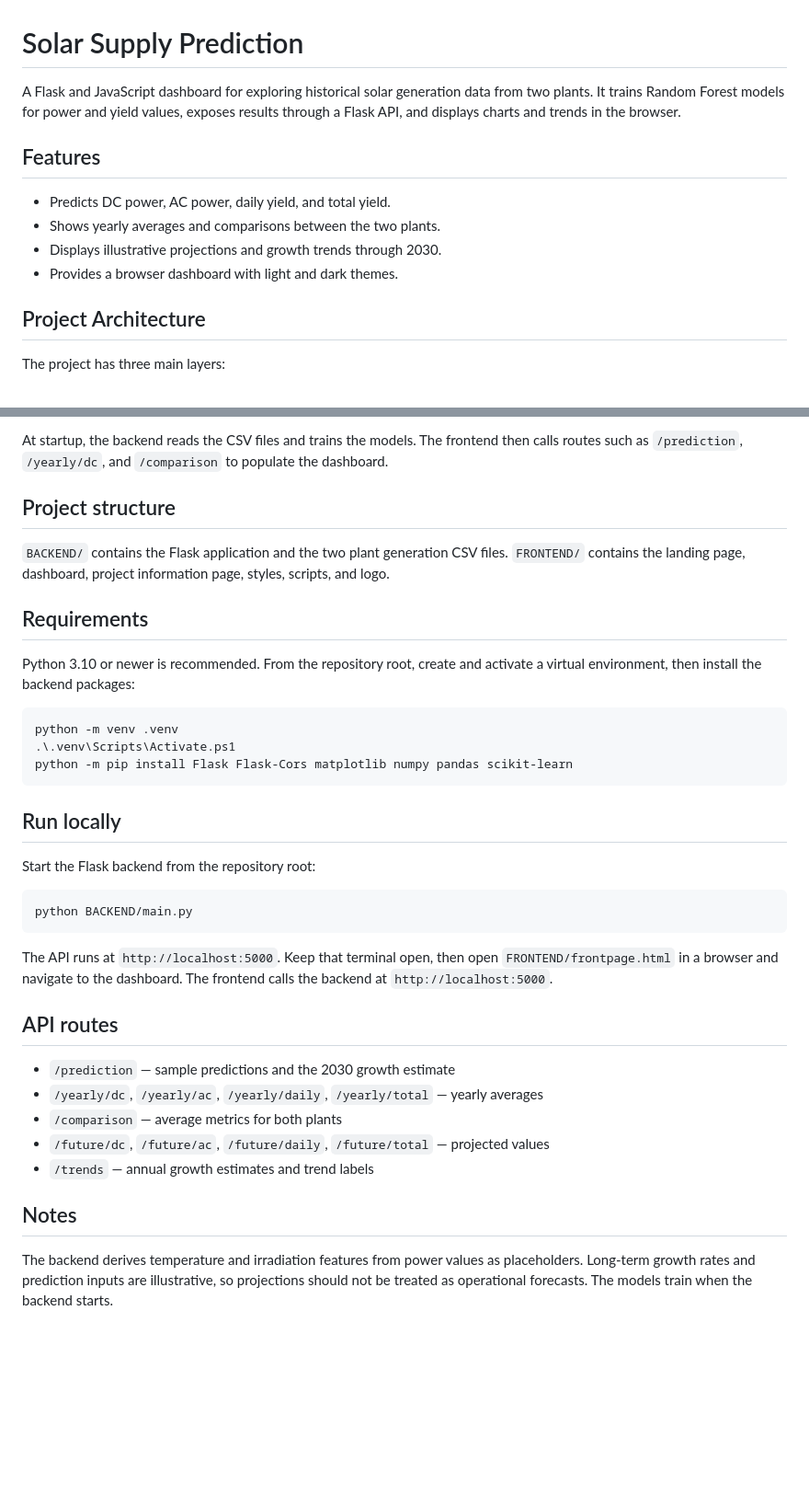
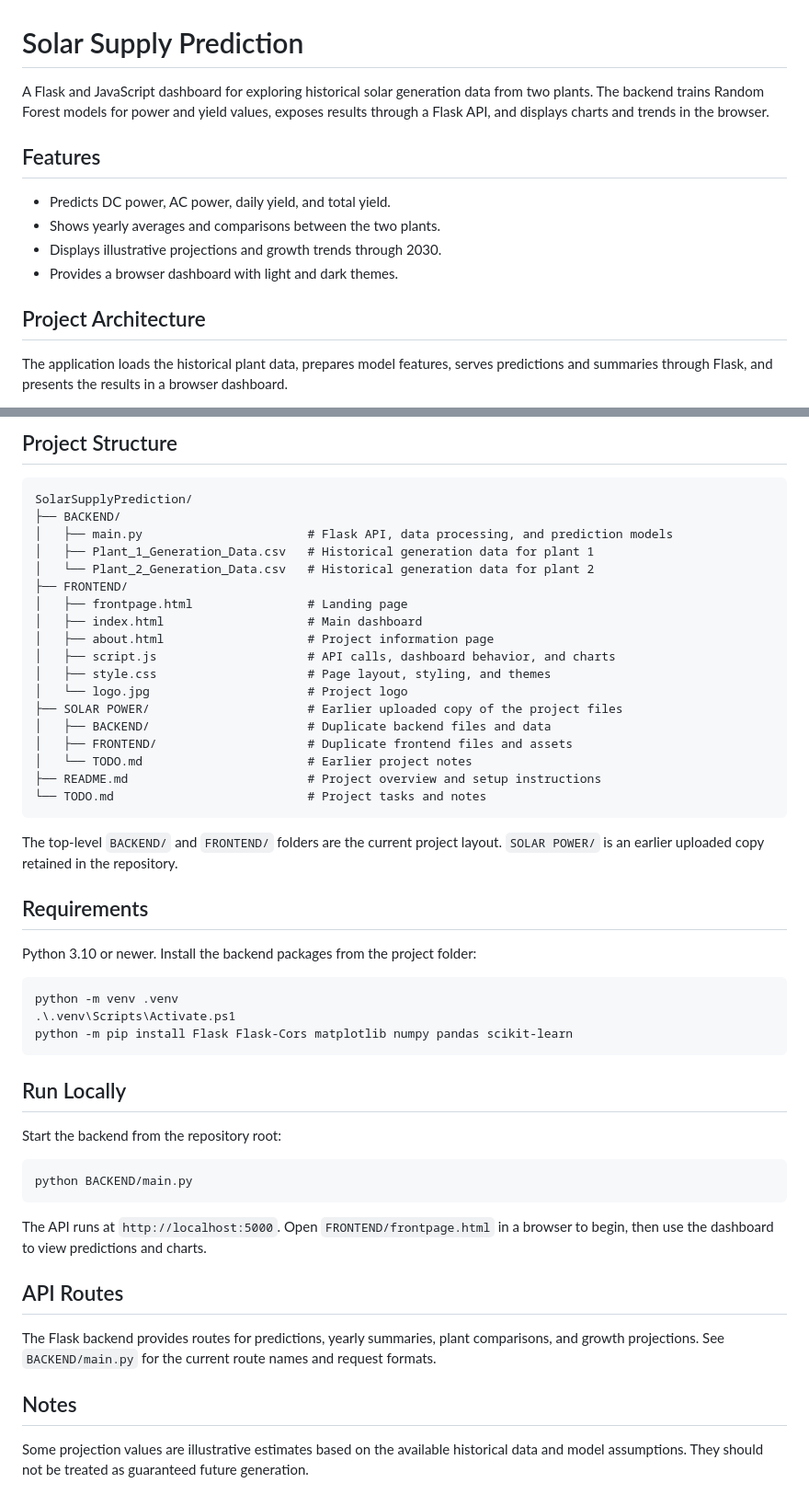
Before and after one commit to visheshhembrom3/SolarSupplyPrediction, a Markdown page: README.md, 2 parts joined by grey strips. Shown at 92% size. GitHub-like rendering; blank space fills up the shorter version.

Commit message:
Format README architecture and project structure
Updated project overview and structure details in README.

````diff
--- a/README.md
+++ b/README.md
@@ -1,6 +1,6 @@
 # Solar Supply Prediction
 
-A Flask and JavaScript dashboard for exploring historical solar generation data from two plants. It trains Random Forest models for power and yield values, exposes results through a Flask API, and displays charts and trends in the browser.
+A Flask and JavaScript dashboard for exploring historical solar generation data from two plants. The backend trains Random Forest models for power and yield values, exposes results through a Flask API, and displays charts and trends in the browser.
 
 ## Features
 
@@ -11,5 +11,5 @@ A Flask and JavaScript dashboard for exploring historical solar generation data
 
 ## Project Architecture
 
-The project has three main layers:
+The application loads the historical plant data, prepares model features, serves predictions and summaries through Flask, and presents the results in a browser dashboard.
 
@@ -30,14 +41,33 @@ flowchart LR
 ```
 
-At startup, the backend reads the CSV files and trains the models. The frontend then calls routes such as `/prediction`, `/yearly/dc`, and `/comparison` to populate the dashboard.
+## Project Structure
 
-## Project structure
+```text
+SolarSupplyPrediction/
+├── BACKEND/
+│   ├── main.py                       # Flask API, data processing, and prediction models
+│   ├── Plant_1_Generation_Data.csv   # Historical generation data for plant 1
+│   └── Plant_2_Generation_Data.csv   # Historical generation data for plant 2
+├── FRONTEND/
+│   ├── frontpage.html                # Landing page
+│   ├── index.html                    # Main dashboard
+│   ├── about.html                    # Project information page
+│   ├── script.js                     # API calls, dashboard behavior, and charts
+│   ├── style.css                     # Page layout, styling, and themes
+│   └── logo.jpg                      # Project logo
+├── SOLAR POWER/                      # Earlier uploaded copy of the project files
+│   ├── BACKEND/                      # Duplicate backend files and data
+│   ├── FRONTEND/                     # Duplicate frontend files and assets
+│   └── TODO.md                       # Earlier project notes
+├── README.md                         # Project overview and setup instructions
+└── TODO.md                           # Project tasks and notes
+```
 
-`BACKEND/` contains the Flask application and the two plant generation CSV files. `FRONTEND/` contains the landing page, dashboard, project information page, styles, scripts, and logo.
+The top-level `BACKEND/` and `FRONTEND/` folders are the current project layout. `SOLAR POWER/` is an earlier uploaded copy retained in the repository.
 
 ## Requirements
 
-Python 3.10 or newer is recommended. From the repository root, create and activate a virtual environment, then install the backend packages:
+Python 3.10 or newer. Install the backend packages from the project folder:
 
 ```powershell
 python -m venv .venv
@@ -45,24 +75,20 @@ python -m venv .venv
 python -m pip install Flask Flask-Cors matplotlib numpy pandas scikit-learn
 ```
 
-## Run locally
+## Run Locally
 
-Start the Flask backend from the repository root:
+Start the backend from the repository root:
 
 ```powershell
 python BACKEND/main.py
 ```
 
-The API runs at `http://localhost:5000`. Keep that terminal open, then open `FRONTEND/frontpage.html` in a browser and navigate to the dashboard. The frontend calls the backend at `http://localhost:5000`.
+The API runs at `http://localhost:5000`. Open `FRONTEND/frontpage.html` in a browser to begin, then use the dashboard to view predictions and charts.
 
-## API routes
+## API Routes
 
-- `/prediction` — sample predictions and the 2030 growth estimate
-- `/yearly/dc`, `/yearly/ac`, `/yearly/daily`, `/yearly/total` — yearly averages
-- `/comparison` — average metrics for both plants
-- `/future/dc`, `/future/ac`, `/future/daily`, `/future/total` — projected values
-- `/trends` — annual growth estimates and trend labels
+The Flask backend provides routes for predictions, yearly summaries, plant comparisons, and growth projections. See `BACKEND/main.py` for the current route names and request formats.
 
 ## Notes
 
-The backend derives temperature and irradiation features from power values as placeholders. Long-term growth rates and prediction inputs are illustrative, so projections should not be treated as operational forecasts. The models train when the backend starts.
+Some projection values are illustrative estimates based on the available historical data and model assumptions. They should not be treated as guaranteed future generation.
````
Also changed, not shown: other parts of README.md (+25 -14 lines).
